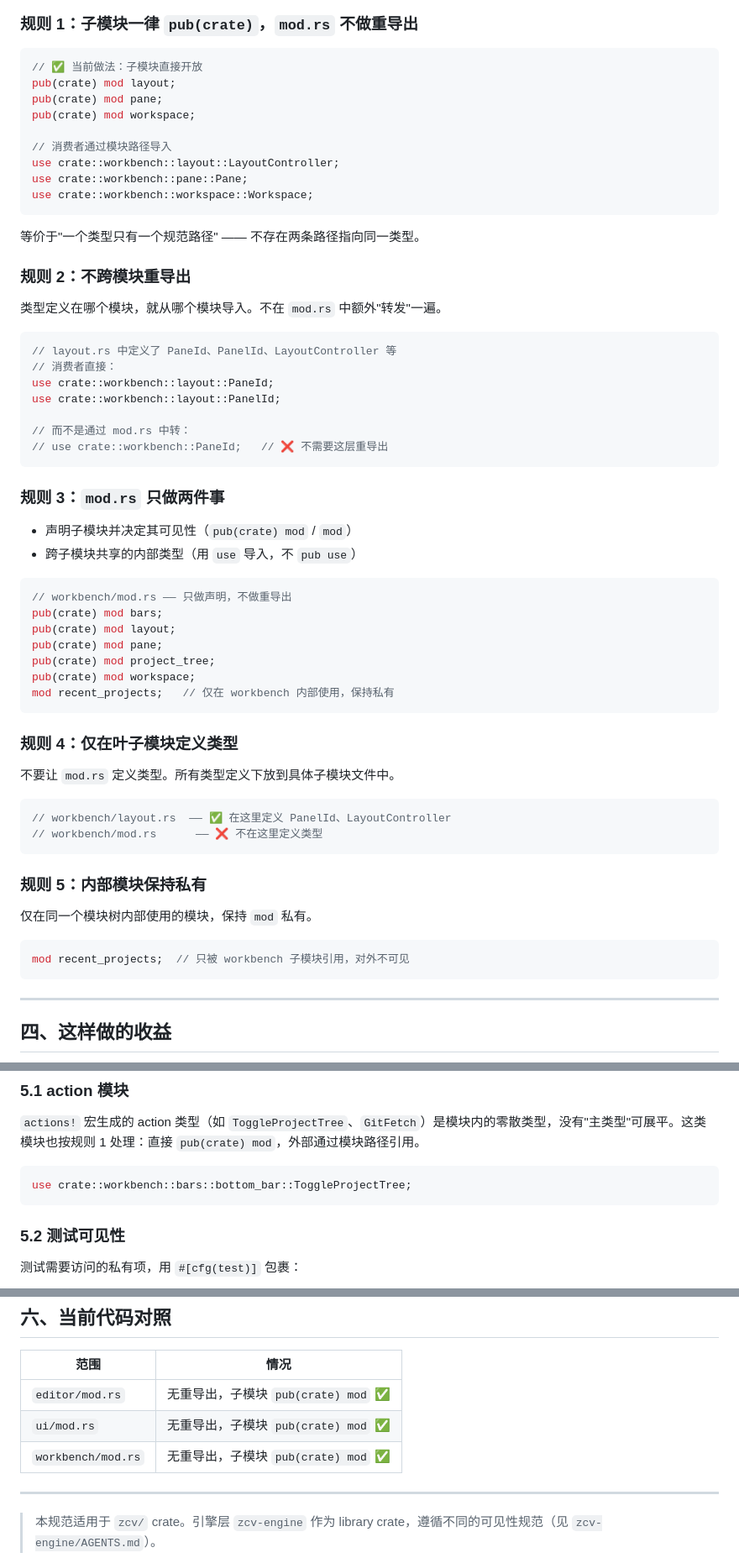
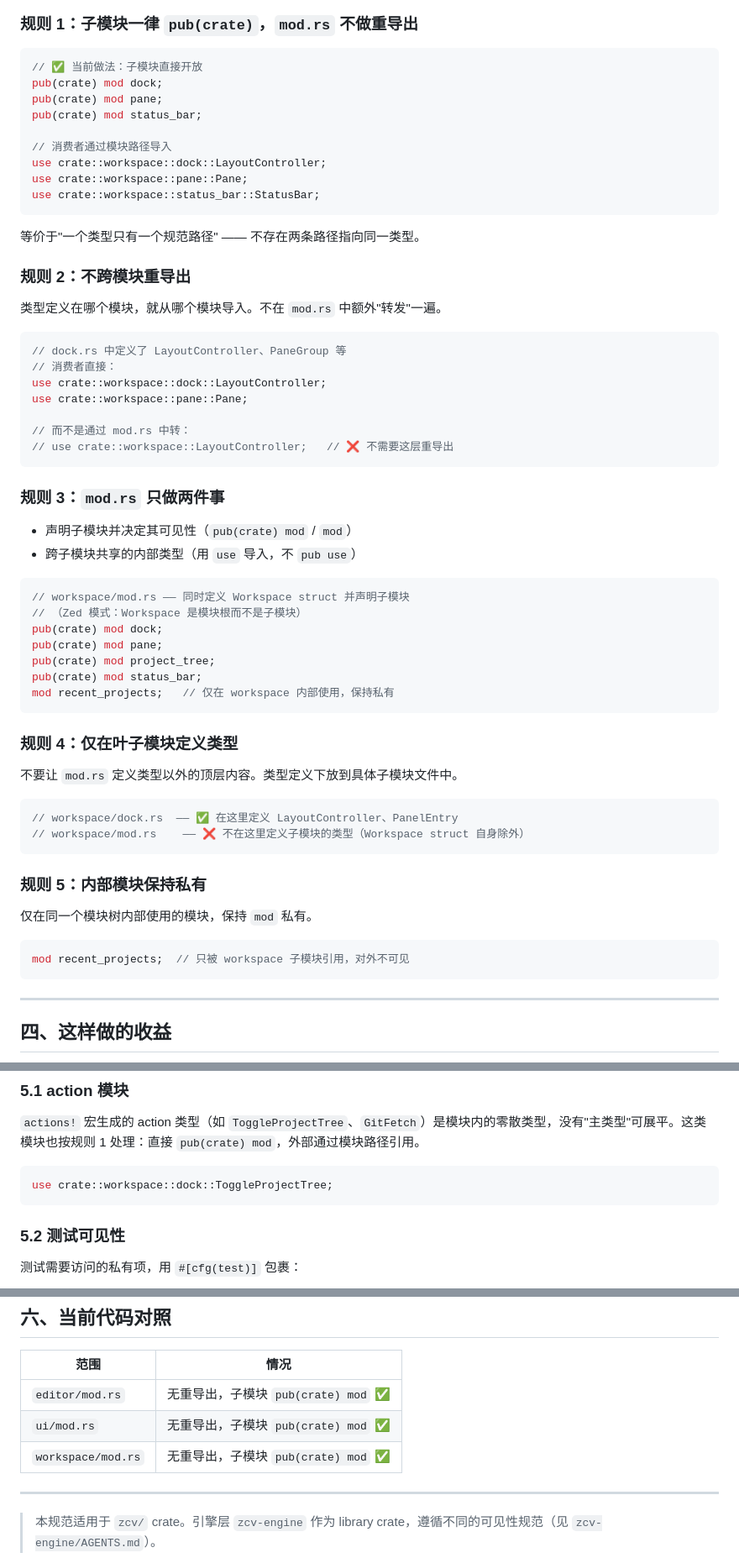
Before and after one commit to liuyuan-1024/Zcv, a Markdown page: zcv/docs/重导出规范.md, 3 parts joined by grey strips. Shown at 84% size. Drawn GitHub-style.

Commit message:
更新文档反映 workspace 重命名和架构变更

````diff
--- a/zcv/docs/重导出规范.md
+++ b/zcv/docs/重导出规范.md
@@ -33,14 +33,14 @@ zcv 是 **binary crate**，所有可见性面向 crate 内部。统一使用 `pu
 
 ```rust
 // ✅ 当前做法：子模块直接开放
-pub(crate) mod layout;
+pub(crate) mod dock;
 pub(crate) mod pane;
-pub(crate) mod workspace;
+pub(crate) mod status_bar;
 
 // 消费者通过模块路径导入
-use crate::workbench::layout::LayoutController;
-use crate::workbench::pane::Pane;
-use crate::workbench::workspace::Workspace;
+use crate::workspace::dock::LayoutController;
+use crate::workspace::pane::Pane;
+use crate::workspace::status_bar::StatusBar;
 ```
 
 等价于"一个类型只有一个规范路径" —— 不存在两条路径指向同一类型。
@@ -50,13 +50,13 @@ use crate::workbench::workspace::Workspace;
 类型定义在哪个模块，就从哪个模块导入。不在 `mod.rs` 中额外"转发"一遍。
 
 ```rust
-// layout.rs 中定义了 PaneId、PanelId、LayoutController 等
+// dock.rs 中定义了 LayoutController、PaneGroup 等
 // 消费者直接：
-use crate::workbench::layout::PaneId;
-use crate::workbench::layout::PanelId;
+use crate::workspace::dock::LayoutController;
+use crate::workspace::pane::Pane;
 
 // 而不是通过 mod.rs 中转：
-// use crate::workbench::PaneId;   // ❌ 不需要这层重导出
+// use crate::workspace::LayoutController;   // ❌ 不需要这层重导出
 ```
 
 ### 规则 3：`mod.rs` 只做两件事
@@ -65,22 +65,22 @@ use crate::workbench::layout::PanelId;
 - 跨子模块共享的内部类型（用 `use` 导入，不 `pub use`）
 
 ```rust
-// workbench/mod.rs —— 只做声明，不做重导出
-pub(crate) mod bars;
-pub(crate) mod layout;
+// workspace/mod.rs —— 同时定义 Workspace struct 并声明子模块
+// （Zed 模式：Workspace 是模块根而不是子模块）
+pub(crate) mod dock;
 pub(crate) mod pane;
 pub(crate) mod project_tree;
-pub(crate) mod workspace;
-mod recent_projects;   // 仅在 workbench 内部使用，保持私有
+pub(crate) mod status_bar;
+mod recent_projects;   // 仅在 workspace 内部使用，保持私有
 ```
 
 ### 规则 4：仅在叶子模块定义类型
 
-不要让 `mod.rs` 定义类型。所有类型定义下放到具体子模块文件中。
+不要让 `mod.rs` 定义类型以外的顶层内容。类型定义下放到具体子模块文件中。
 
 ```rust
-// workbench/layout.rs  —— ✅ 在这里定义 PanelId、LayoutController
-// workbench/mod.rs      —— ❌ 不在这里定义类型
+// workspace/dock.rs  —— ✅ 在这里定义 LayoutController、PanelEntry
+// workspace/mod.rs    —— ❌ 不在这里定义子模块的类型（Workspace struct 自身除外）
 ```
 
 ### 规则 5：内部模块保持私有
@@ -88,7 +88,7 @@ mod recent_projects;   // 仅在 workbench 内部使用，保持私有
 仅在同一个模块树内部使用的模块，保持 `mod` 私有。
 
 ```rust
-mod recent_projects;  // 只被 workbench 子模块引用，对外不可见
+mod recent_projects;  // 只被 workspace 子模块引用，对外不可见
 ```
 
 ---
@@ -112,7 +112,7 @@ mod recent_projects;  // 只被 workbench 子模块引用，对外不可见
 `actions!` 宏生成的 action 类型（如 `ToggleProjectTree`、`GitFetch`）是模块内的零散类型，没有"主类型"可展平。这类模块也按规则 1 处理：直接 `pub(crate) mod`，外部通过模块路径引用。
 
 ```rust
-use crate::workbench::bars::bottom_bar::ToggleProjectTree;
+use crate::workspace::dock::ToggleProjectTree;
 ```
 
 ### 5.2 测试可见性
@@ -132,7 +132,7 @@ pub(crate) fn helper_for_test() { ... }
 |------|------|
 | `editor/mod.rs` | 无重导出，子模块 `pub(crate) mod` ✅ |
 | `ui/mod.rs` | 无重导出，子模块 `pub(crate) mod` ✅ |
-| `workbench/mod.rs` | 无重导出，子模块 `pub(crate) mod` ✅ |
+| `workspace/mod.rs` | 无重导出，子模块 `pub(crate) mod` ✅ |
 
 ---
 
````
Also changed, not shown: zcv/docs/交互架构.md (+23 -23 lines), zcv/docs/代码组织规范.md (+1 -1 lines).
